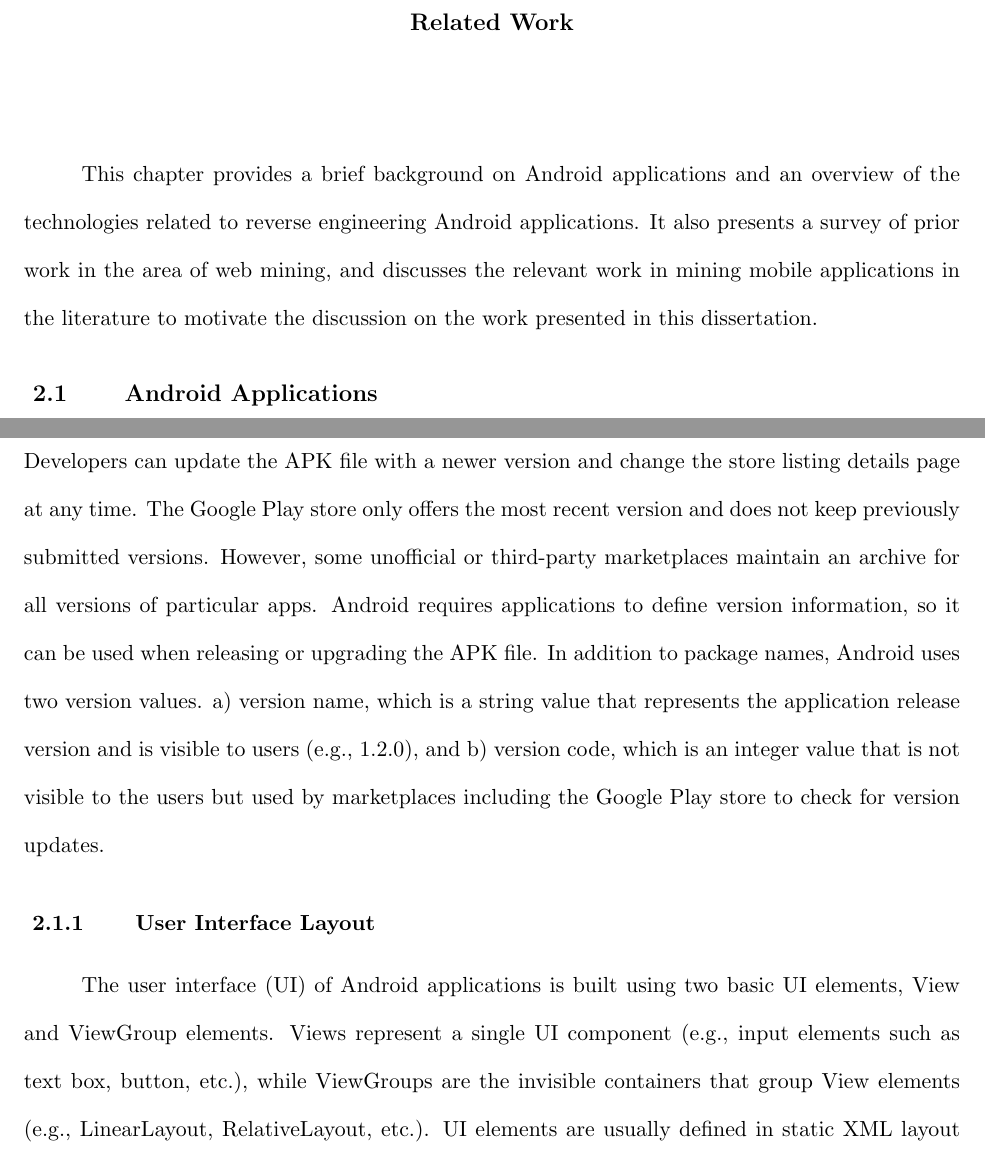
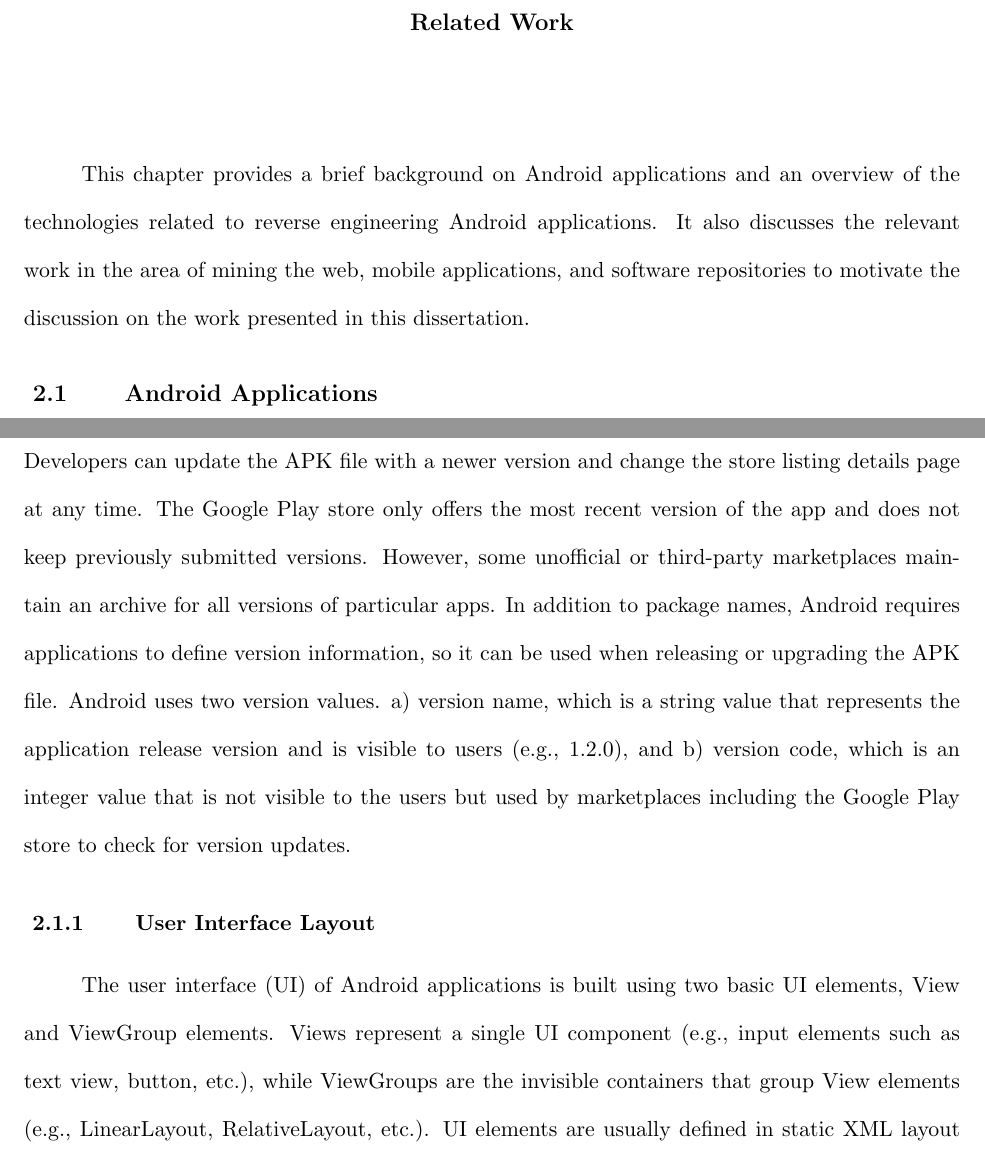
Before and after one commit to kalharbi/dissertation, a LaTeX thesis (main.tex, which reads related-work.tex, related-work/android.tex): two parts of pages 13 and 14 of 85, joined at a grey line, cut so that both start at the same text. Compiled offline with pdfLaTeX.

Commit message:
more edits

```diff
--- a/related-work.tex
+++ b/related-work.tex
@@ -1,7 +1,7 @@
 \chapter{Related Work}
 \label{ch:related_work_chapter}
 This chapter provides a brief background on Android applications and an overview of the technologies related to reverse engineering Android applications.
-It also presents a survey of prior work in the area of web mining, and discusses the relevant work in mining mobile applications in the literature to motivate the discussion on the work presented in this dissertation.
+It also discusses the relevant work in the area of mining the web, mobile applications, and software repositories to motivate the discussion on the work presented in this dissertation.
 
 \input{related-work/android.tex}
 \input{related-work/data-mining.tex}
--- a/related-work/android.tex
+++ b/related-work/android.tex
@@ -10,15 +10,14 @@ Applications in the marketplace are uniquely identified using a package name fie
 Android uses the Java package naming conventions to uniquely identify applications by their package names.
 In general, developers use a package name that begins with their reversed Internet domain name (e.g., com.airbnb.android).
 Developers can update the APK file with a newer version and change the store listing details page at any time.
-The Google Play store only offers the most recent version and does not keep previously submitted versions.
+The Google Play store only offers the most recent version of the app and does not keep previously submitted versions.
 However, some unofficial or third-party marketplaces maintain an archive for all versions of particular apps.
-Android requires applications to define version information, so it can be used when releasing or upgrading the APK file.
-In addition to package names, Android uses two version values.
+In addition to package names, Android requires applications to define version information, so it can be used when releasing or upgrading the APK file. Android uses two version values.
 a) version name, which is a string value that represents the application release version and is visible to users (e.g., 1.2.0), and b) version code, which is an integer value that is not visible to the users but used by marketplaces including the Google Play store to check for version updates.
 
 \subsection{User Interface Layout}
 The user interface (UI) of Android applications is built using two basic UI elements, View and ViewGroup elements.
-Views represent a single UI component (e.g., input elements such as text box, button, etc.), while ViewGroups are the invisible containers that group View elements (e.g., LinearLayout, RelativeLayout, etc.).
+Views represent a single UI component (e.g., input elements such as text view, button, etc.), while ViewGroups are the invisible containers that group View elements (e.g., LinearLayout, RelativeLayout, etc.).
 UI elements are usually defined in static XML layout files. The app content (e.g., text, images, animations, etc.) is usually stored in XML files within special directories and embedded using special XML tags and attributes.
 The Android framework parses the layout XML files into a Document Object Model (DOM) tree, performs pre-processing on the tree at build time, and inflates the screen with the visual rendering of the layout.
 The XML layout files provide a complete specification for the Android framework engine to render the user interface.
```
Also changed, not shown: related-work/mobile-mining.tex (+2 -2 lines), related-work/software-mining.tex (+1 -1 lines).
